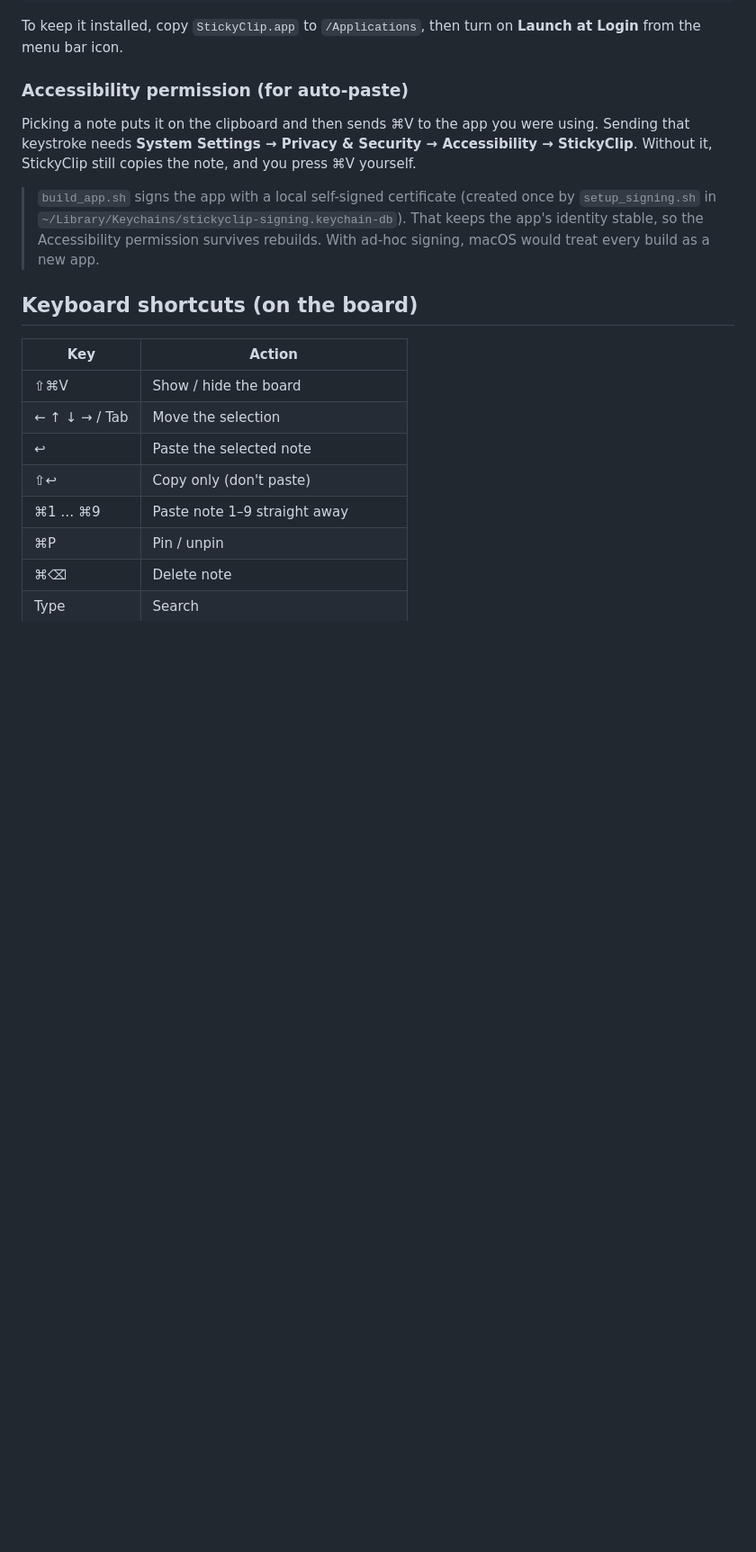
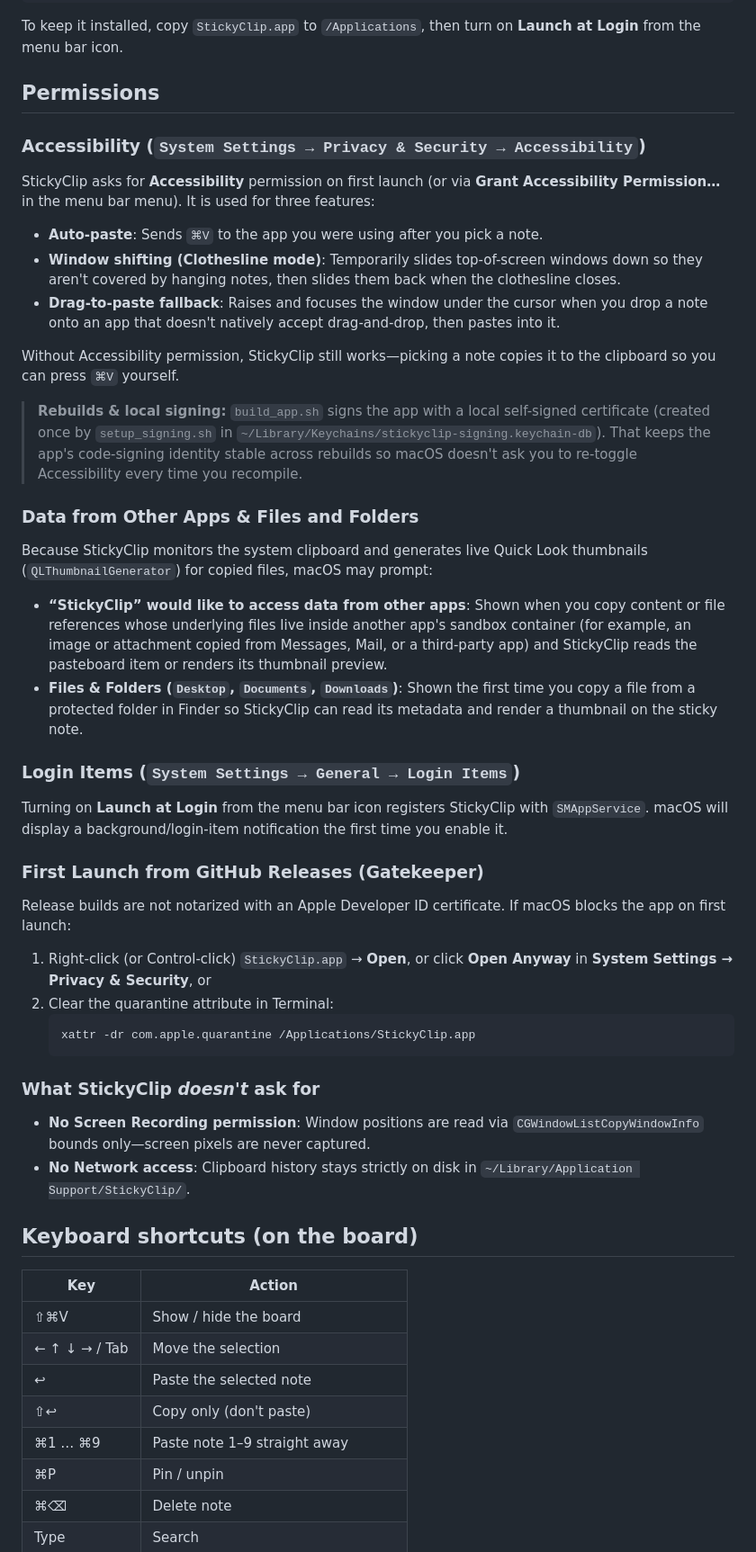
Before and after one commit to windmaple/StickyClip, a Markdown page: README.md, the part around the change. Shown at 90% size. Rendered like a GitHub page; blank space fills up the shorter version.

Commit message:
Document macOS permissions in README

````diff
--- a/README.md
+++ b/README.md
@@ -38,15 +38,45 @@ open StickyClip.app
 
 To keep it installed, copy `StickyClip.app` to `/Applications`, then turn on **Launch at Login** from the menu bar icon.
 
-### Accessibility permission (for auto-paste)
+## Permissions
 
-Picking a note puts it on the clipboard and then sends ⌘V to the app you were using. Sending that keystroke needs
-**System Settings → Privacy & Security → Accessibility → StickyClip**. Without it, StickyClip still copies the
-note, and you press ⌘V yourself.
+### Accessibility (`System Settings → Privacy & Security → Accessibility`)
 
-> `build_app.sh` signs the app with a local self-signed certificate (created once by `setup_signing.sh` in
-> `~/Library/Keychains/stickyclip-signing.keychain-db`). That keeps the app's identity stable, so the
-> Accessibility permission survives rebuilds. With ad-hoc signing, macOS would treat every build as a new app.
+StickyClip asks for **Accessibility** permission on first launch (or via **Grant Accessibility Permission…** in the menu bar menu). It is used for three features:
+
+- **Auto-paste**: Sends `⌘V` to the app you were using after you pick a note.
+- **Window shifting (Clothesline mode)**: Temporarily slides top-of-screen windows down so they aren't covered by hanging notes, then slides them back when the clothesline closes.
+- **Drag-to-paste fallback**: Raises and focuses the window under the cursor when you drop a note onto an app that doesn't natively accept drag-and-drop, then pastes into it.
+
+Without Accessibility permission, StickyClip still works—picking a note copies it to the clipboard so you can press `⌘V` yourself.
+
+> **Rebuilds & local signing:** `build_app.sh` signs the app with a local self-signed certificate (created once by `setup_signing.sh` in `~/Library/Keychains/stickyclip-signing.keychain-db`). That keeps the app's code-signing identity stable across rebuilds so macOS doesn't ask you to re-toggle Accessibility every time you recompile.
+
+### Data from Other Apps & Files and Folders
+
+Because StickyClip monitors the system clipboard and generates live Quick Look thumbnails (`QLThumbnailGenerator`) for copied files, macOS may prompt:
+
+- **“StickyClip” would like to access data from other apps**: Shown when you copy content or file references whose underlying files live inside another app's sandbox container (for example, an image or attachment copied from Messages, Mail, or a third-party app) and StickyClip reads the pasteboard item or renders its thumbnail preview.
+- **Files & Folders (`Desktop`, `Documents`, `Downloads`)**: Shown the first time you copy a file from a protected folder in Finder so StickyClip can read its metadata and render a thumbnail on the sticky note.
+
+### Login Items (`System Settings → General → Login Items`)
+
+Turning on **Launch at Login** from the menu bar icon registers StickyClip with `SMAppService`. macOS will display a background/login-item notification the first time you enable it.
+
+### First Launch from GitHub Releases (Gatekeeper)
+
+Release builds are not notarized with an Apple Developer ID certificate. If macOS blocks the app on first launch:
+
+1. Right-click (or Control-click) `StickyClip.app` → **Open**, or click **Open Anyway** in **System Settings → Privacy & Security**, or
+2. Clear the quarantine attribute in Terminal:
+   ```bash
+   xattr -dr com.apple.quarantine /Applications/StickyClip.app
+   ```
+
+### What StickyClip *doesn't* ask for
+
+- **No Screen Recording permission**: Window positions are read via `CGWindowListCopyWindowInfo` bounds only—screen pixels are never captured.
+- **No Network access**: Clipboard history stays strictly on disk in `~/Library/Application Support/StickyClip/`.
 
 ## Keyboard shortcuts (on the board)
 
````
